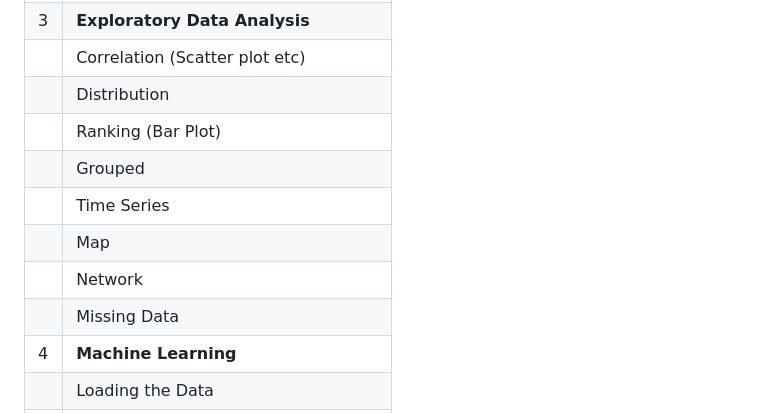
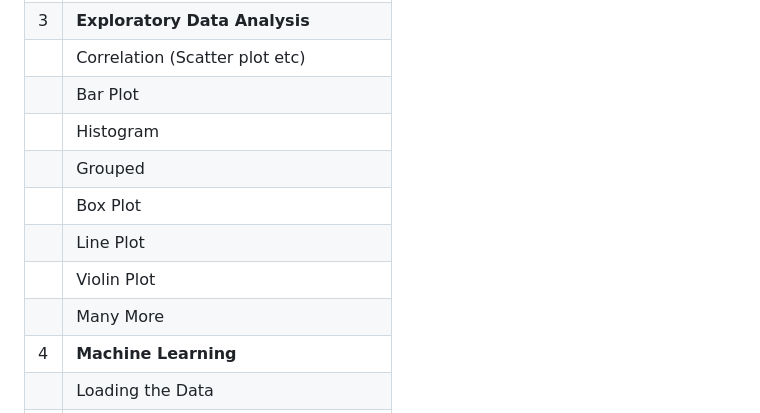
Before and after one commit to clinton-mwachia/r-course, a Markdown page: README.md, the part around one of its changes. Drawn GitHub-style.

```diff
--- a/README.md
+++ b/README.md
@@ -108,13 +108,13 @@
 |     | Casting Data Frames                   |
 | 3   | **Exploratory Data Analysis**         |
 |     | Correlation (Scatter plot etc)        |
-|     | Distribution                          |
-|     | Ranking (Bar Plot)                    |
+|     | Bar Plot                              |
+|     | Histogram                             |
 |     | Grouped                               |
-|     | Time Series                           |
-|     | Map                                   |
-|     | Network                               |
-|     | Missing Data                          |
+|     | Box Plot                              |
+|     | Line Plot                             |
+|     | Violin Plot                           |
+|     | Many More                             |
 | 4   | **Machine Learning**                  |
 |     | Loading the Data                      |
 |     | EDA                                   |
```
Also changed, not shown: other parts of README.md (+1 -1 lines).
